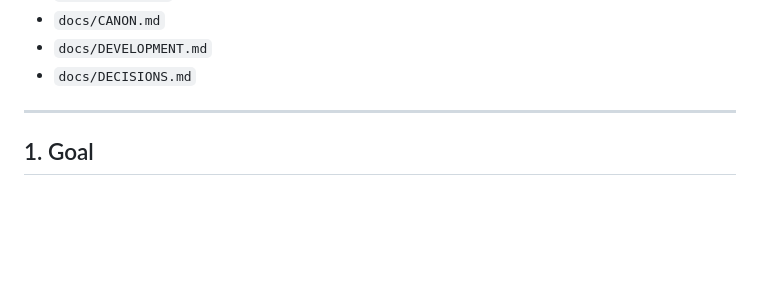
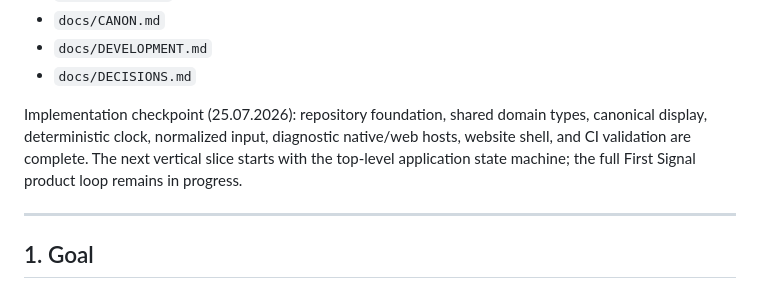
Before and after one commit to drilonrecica/raster-nights, a Markdown page: docs/plans/001-first-signal.md, the part around one of its changes. Rendered like a GitHub page; blank space fills up the shorter version.

```diff
--- a/docs/plans/001-first-signal.md
+++ b/docs/plans/001-first-signal.md
@@ -15,6 +15,12 @@ Related documents:
 - `docs/CANON.md`
 - `docs/DEVELOPMENT.md`
 - `docs/DECISIONS.md`
+
+Implementation checkpoint (25.07.2026): repository foundation, shared domain
+types, canonical display, deterministic clock, normalized input, diagnostic
+native/web hosts, website shell, and CI validation are complete. The next
+vertical slice starts with the top-level application state machine; the full
+First Signal product loop remains in progress.
 
 ---
 
```
Also changed, not shown: other parts of docs/plans/001-first-signal.md (+100 -100 lines).
